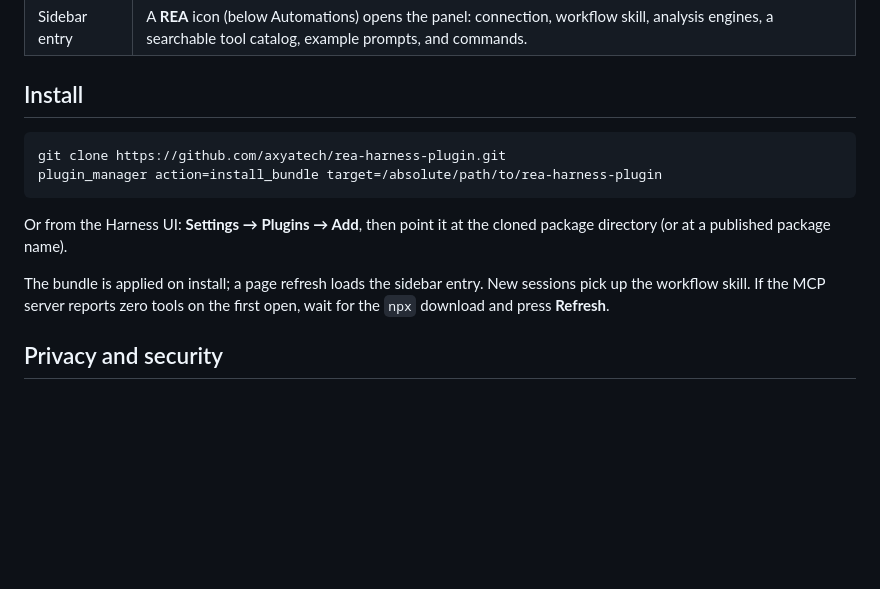
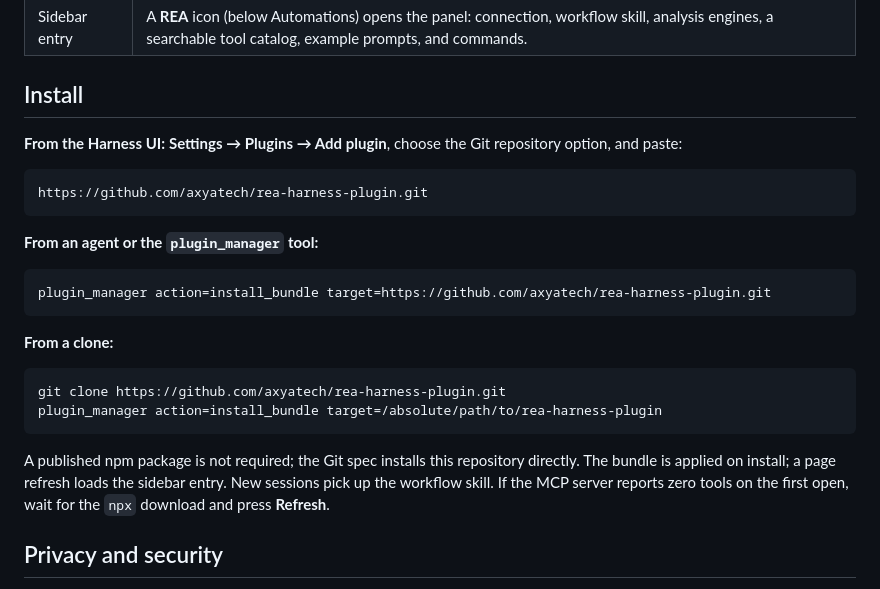
Before and after one commit to axyatech/rea-harness-plugin, a Markdown page: README.md, the part around the change. Rendered like a GitHub page; blank space fills up the shorter version.

Commit message:
Document install from the public repository

````diff
--- a/README.md
+++ b/README.md
@@ -19,17 +19,30 @@ per-machine launcher path: the first connection downloads the pinned
 
 ## Install
 
+**From the Harness UI:** **Settings → Plugins → Add plugin**, choose the Git
+repository option, and paste:
+
+```text
+https://github.com/axyatech/rea-harness-plugin.git
+```
+
+**From an agent or the `plugin_manager` tool:**
+
+```text
+plugin_manager action=install_bundle target=https://github.com/axyatech/rea-harness-plugin.git
+```
+
+**From a clone:**
+
 ```bash
 git clone https://github.com/axyatech/rea-harness-plugin.git
 plugin_manager action=install_bundle target=/absolute/path/to/rea-harness-plugin
 ```
 
-Or from the Harness UI: **Settings → Plugins → Add**, then point it at the
-cloned package directory (or at a published package name).
-
-The bundle is applied on install; a page refresh loads the sidebar entry. New
-sessions pick up the workflow skill. If the MCP server reports zero tools on
-the first open, wait for the `npx` download and press **Refresh**.
+A published npm package is not required; the Git spec installs this repository
+directly. The bundle is applied on install; a page refresh loads the sidebar
+entry. New sessions pick up the workflow skill. If the MCP server reports zero
+tools on the first open, wait for the `npx` download and press **Refresh**.
 
 ## Privacy and security
 
````
